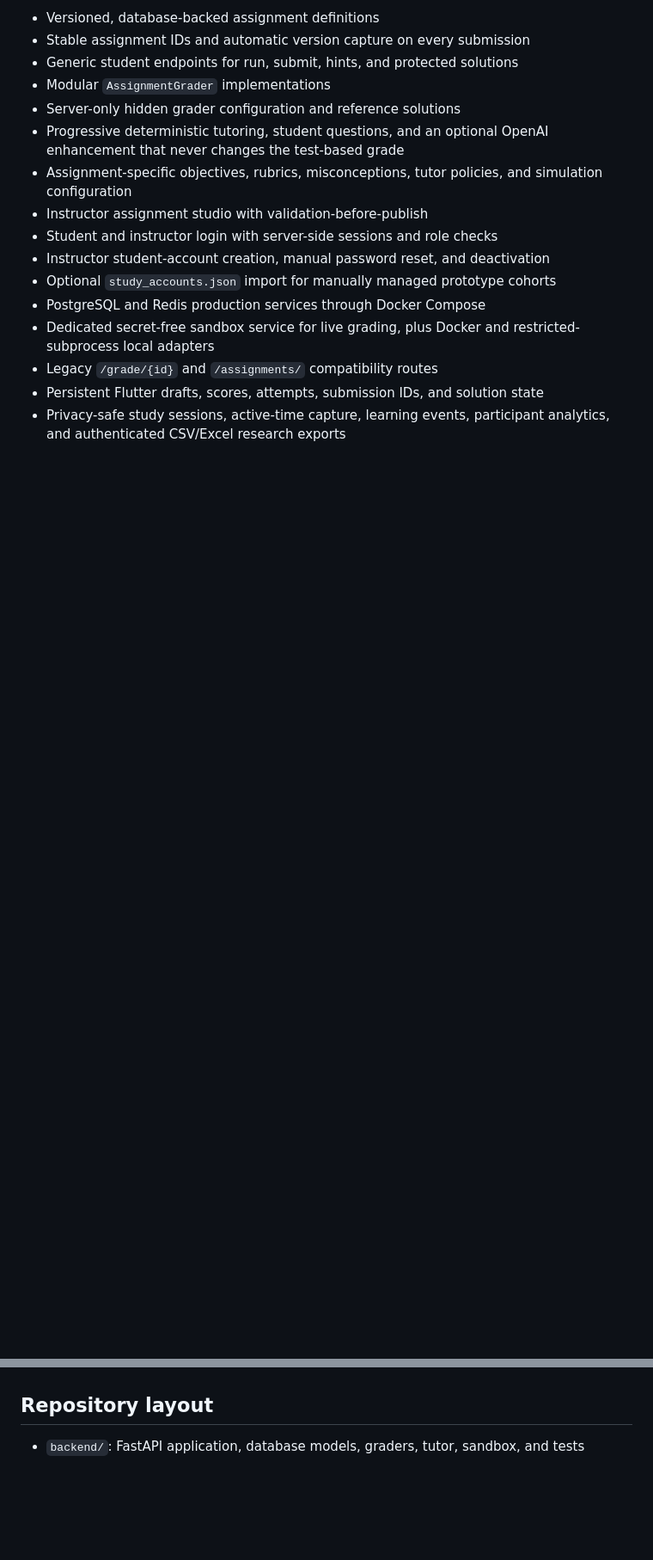
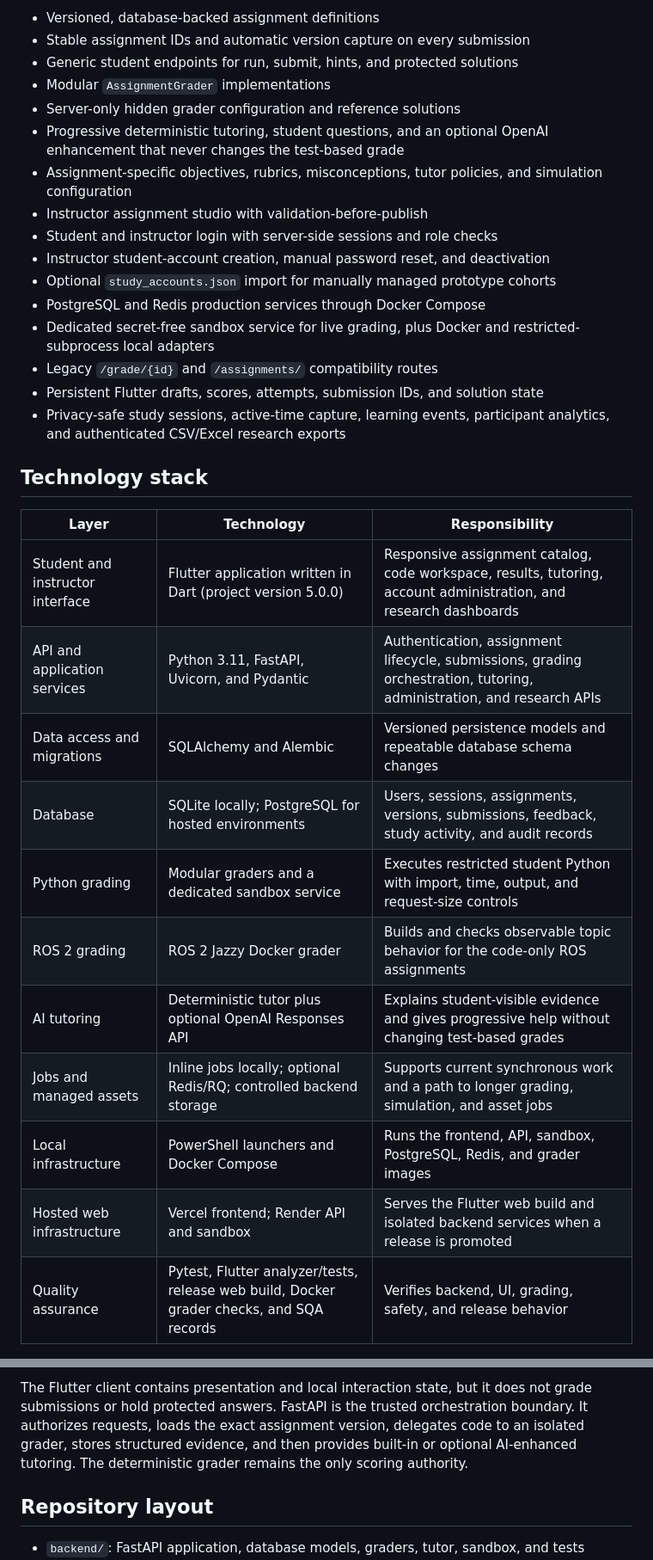
Before and after one commit to CS-Ponkoj/Robotics-Programming-Lab-Live, a Markdown page: README.md, 2 parts joined by grey strips. Shown at 86% size. GitHub-like rendering; blank space fills up the shorter version.

Commit message:
Document technology stack and architecture

```diff
--- a/README.md
+++ b/README.md
@@ -29,3 +29,20 @@ Open the classroom-ready web application: [Robotics Programming Lab](https://rob
 - Persistent Flutter drafts, scores, attempts, submission IDs, and solution state
 - Privacy-safe study sessions, active-time capture, learning events, participant
   analytics, and authenticated CSV/Excel research exports
+
+## Technology stack
+
+| Layer | Technology | Responsibility |
+| --- | --- | --- |
+| Student and instructor interface | Flutter application written in Dart (project version 5.0.0) | Responsive assignment catalog, code workspace, results, tutoring, account administration, and research dashboards |
+| API and application services | Python 3.11, FastAPI, Uvicorn, and Pydantic | Authentication, assignment lifecycle, submissions, grading orchestration, tutoring, administration, and research APIs |
+| Data access and migrations | SQLAlchemy and Alembic | Versioned persistence models and repeatable database schema changes |
+| Database | SQLite locally; PostgreSQL for hosted environments | Users, sessions, assignments, versions, submissions, feedback, study activity, and audit records |
+| Python grading | Modular graders and a dedicated sandbox service | Executes restricted student Python with import, time, output, and request-size controls |
+| ROS 2 grading | ROS 2 Jazzy Docker grader | Builds and checks observable topic behavior for the code-only ROS assignments |
+| AI tutoring | Deterministic tutor plus optional OpenAI Responses API | Explains student-visible evidence and gives progressive help without changing test-based grades |
+| Jobs and managed assets | Inline jobs locally; optional Redis/RQ; controlled backend storage | Supports current synchronous work and a path to longer grading, simulation, and asset jobs |
+| Local infrastructure | PowerShell launchers and Docker Compose | Runs the frontend, API, sandbox, PostgreSQL, Redis, and grader images |
+| Hosted web infrastructure | Vercel frontend; Render API and sandbox | Serves the Flutter web build and isolated backend services when a release is promoted |
+| Quality assurance | Pytest, Flutter analyzer/tests, release web build, Docker grader checks, and SQA records | Verifies backend, UI, grading, safety, and release behavior |
+
@@ -32,3 +100,9 @@ Open the classroom-ready web application: [Robotics Programming Lab](https://rob
+The Flutter client contains presentation and local interaction state, but it
+does not grade submissions or hold protected answers. FastAPI is the trusted
+orchestration boundary. It authorizes requests, loads the exact assignment
+version, delegates code to an isolated grader, stores structured evidence, and
+then provides built-in or optional AI-enhanced tutoring. The deterministic
+grader remains the only scoring authority.
 
 ## Repository layout
 
```
Also changed, not shown: other parts of README.md (+51 -0 lines), AGENTS.md (+12 -0 lines).
